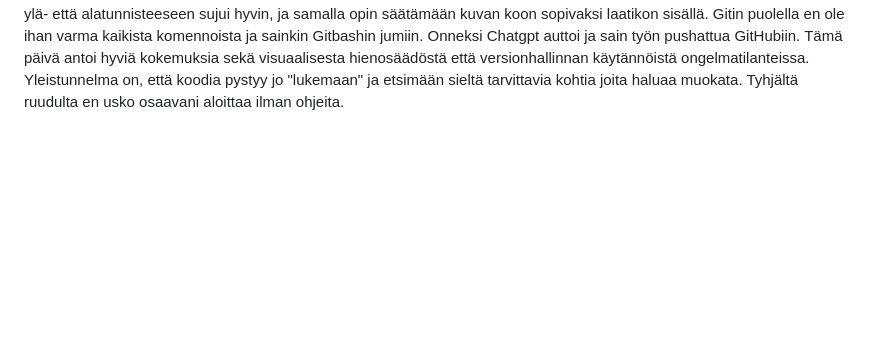
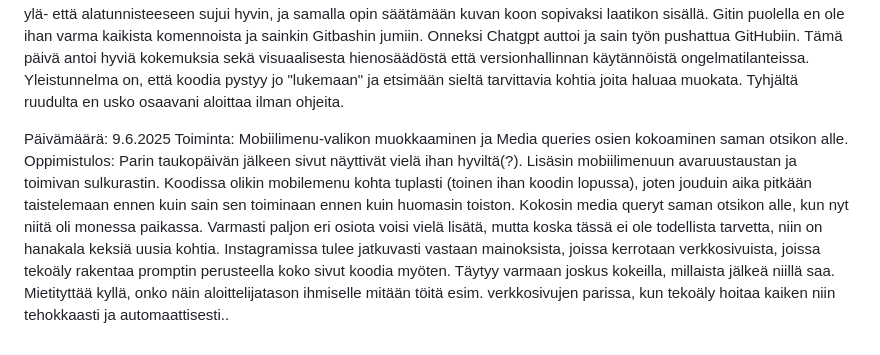
Before and after one commit to SatuPi/Projekti, a Markdown page: oppimispäiväkirja.md, the part around the change. Drawn GitHub-style; blank space fills up the shorter version.

Commit message:
Update oppimispäiväkirja.md
Mobilemenu ja mediaqueries ja pohdintaa tekoälystä

```diff
--- a/oppimispäiväkirja.md
+++ b/oppimispäiväkirja.md
@@ -35,3 +35,7 @@ Harjoittelin Gitin rebase-komentoja, mm. git pull --rebase ja git rebase --abort
 
 Oppimistulos: Opin lisää CSS:n avulla tehtävästä visuaalisesta tyylittelystä (tekstin taustakuvan käyttö). Sain tehtyä toimivan "Liity asiakkaaksi" -painikkeen, joka avaa oman pop-up-ikkunan, ja opin lisäämään lomakkeeseen  tekstikenttiä ja valintaruutuja. Opin miten kursori voidaan muuttaa visuaalisesti klikkausta ehdottavaksi ilman linkkitoimintoa. Harjoittelin ikonien vaihtamista ja muokkaamista (esim. raketti-ikoni ja sen kääntäminen 45 astetta nuolen tilalle). Logon lisääminen sekä ylä- että alatunnisteeseen sujui hyvin, ja samalla opin säätämään kuvan koon sopivaksi laatikon sisällä.
 Gitin puolella en ole ihan varma kaikista komennoista ja sainkin Gitbashin jumiin. Onneksi Chatgpt auttoi ja sain työn pushattua GitHubiin. Tämä päivä antoi hyviä kokemuksia sekä visuaalisesta hienosäädöstä että versionhallinnan käytännöistä ongelmatilanteissa. Yleistunnelma on, että koodia pystyy jo "lukemaan" ja etsimään sieltä tarvittavia kohtia joita haluaa muokata. Tyhjältä ruudulta en usko osaavani aloittaa ilman ohjeita.
+
+Päivämäärä: 9.6.2025
+Toiminta: Mobiilimenu-valikon muokkaaminen ja Media queries osien kokoaminen saman otsikon alle.
+Oppimistulos: Parin taukopäivän jälkeen sivut näyttivät vielä ihan hyviltä(?). Lisäsin mobiilimenuun avaruustaustan ja toimivan sulkurastin. Koodissa olikin mobilemenu kohta tuplasti (toinen ihan koodin lopussa), joten jouduin aika pitkään taistelemaan ennen kuin sain sen toiminaan ennen kuin huomasin toiston. Kokosin media queryt saman otsikon alle, kun nyt niitä oli monessa paikassa. Varmasti paljon eri osiota voisi vielä lisätä, mutta koska tässä ei ole todellista tarvetta, niin on hanakala keksiä uusia kohtia. Instagramissa tulee jatkuvasti vastaan mainoksista, joissa kerrotaan verkkosivuista, joissa tekoäly rakentaa promptin perusteella koko sivut koodia myöten. Täytyy varmaan joskus kokeilla, millaista jälkeä niillä saa. Mietityttää kyllä, onko näin aloittelijatason ihmiselle mitään töitä esim. verkkosivujen parissa, kun tekoäly hoitaa kaiken niin tehokkaasti ja automaattisesti..
```
